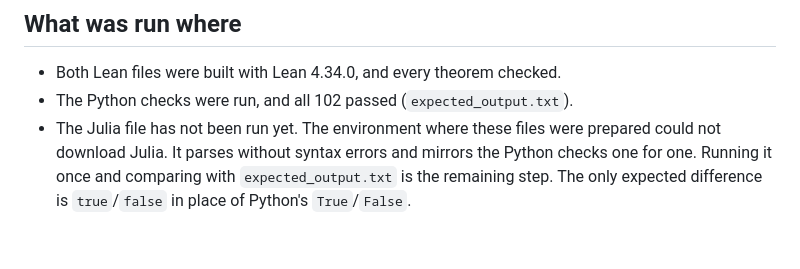
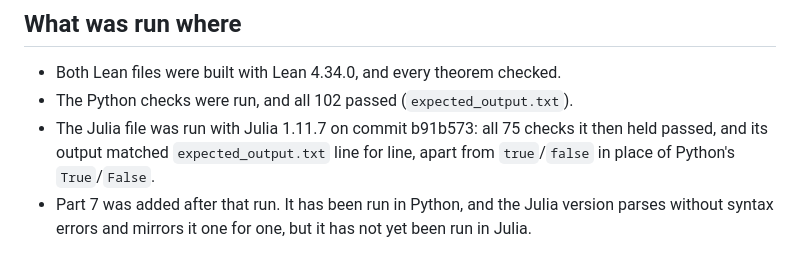
Before and after one commit to creelie/Hodge-Conjecture-Full, a Markdown page: verification/README.md, the part around the change. GitHub-like rendering.

Commit message:
Record the Julia run on b91b573 in the verification README

```diff
--- a/verification/README.md
+++ b/verification/README.md
@@ -146,8 +146,9 @@ Both should print `all checks passed`.
 
 - Both Lean files were built with Lean 4.34.0, and every theorem checked.
 - The Python checks were run, and all 102 passed (`expected_output.txt`).
-- The Julia file has not been run yet. The environment where these files
-  were prepared could not download Julia. It parses without syntax errors
-  and mirrors the Python checks one for one. Running it once and comparing
-  with `expected_output.txt` is the remaining step. The only expected
-  difference is `true`/`false` in place of Python's `True`/`False`.
+- The Julia file was run with Julia 1.11.7 on commit b91b573: all 75 checks
+  it then held passed, and its output matched `expected_output.txt` line for
+  line, apart from `true`/`false` in place of Python's `True`/`False`.
+- Part 7 was added after that run. It has been run in Python, and the Julia
+  version parses without syntax errors and mirrors it one for one, but it
+  has not yet been run in Julia.
```
